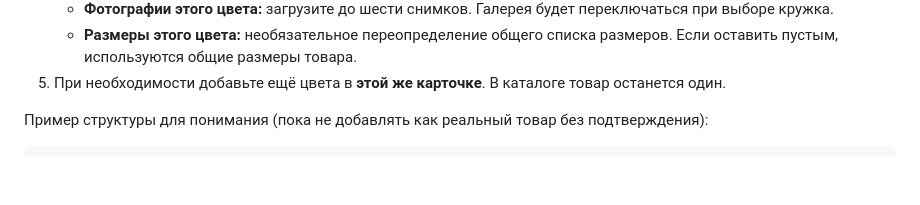
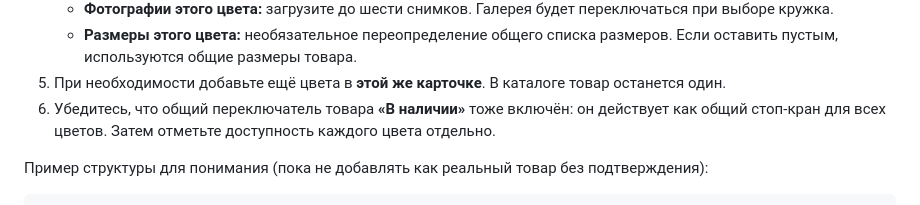
Before and after one commit to dudkinvladimirepf-boop/five-oceans-merch, a Markdown page: docs/color-variants.md, the part around the change. GitHub-like rendering; blank space fills up the shorter version.

Commit message:
Clarify product-level and color-level availability switches in Pages CMS

```diff
--- a/docs/color-variants.md
+++ b/docs/color-variants.md
@@ -16,6 +16,7 @@
    - **Фотографии этого цвета:** загрузите до шести снимков. Галерея будет переключаться при выборе кружка.
    - **Размеры этого цвета:** необязательное переопределение общего списка размеров. Если оставить пустым, используются общие размеры товара.
 5. При необходимости добавьте ещё цвета в **этой же карточке**. В каталоге товар останется один.
+6. Убедитесь, что общий переключатель товара **«В наличии»** тоже включён: он действует как общий стоп-кран для всех цветов. Затем отметьте доступность каждого цвета отдельно.
 
 Пример структуры для понимания (пока не добавлять как реальный товар без подтверждения):
 
```
